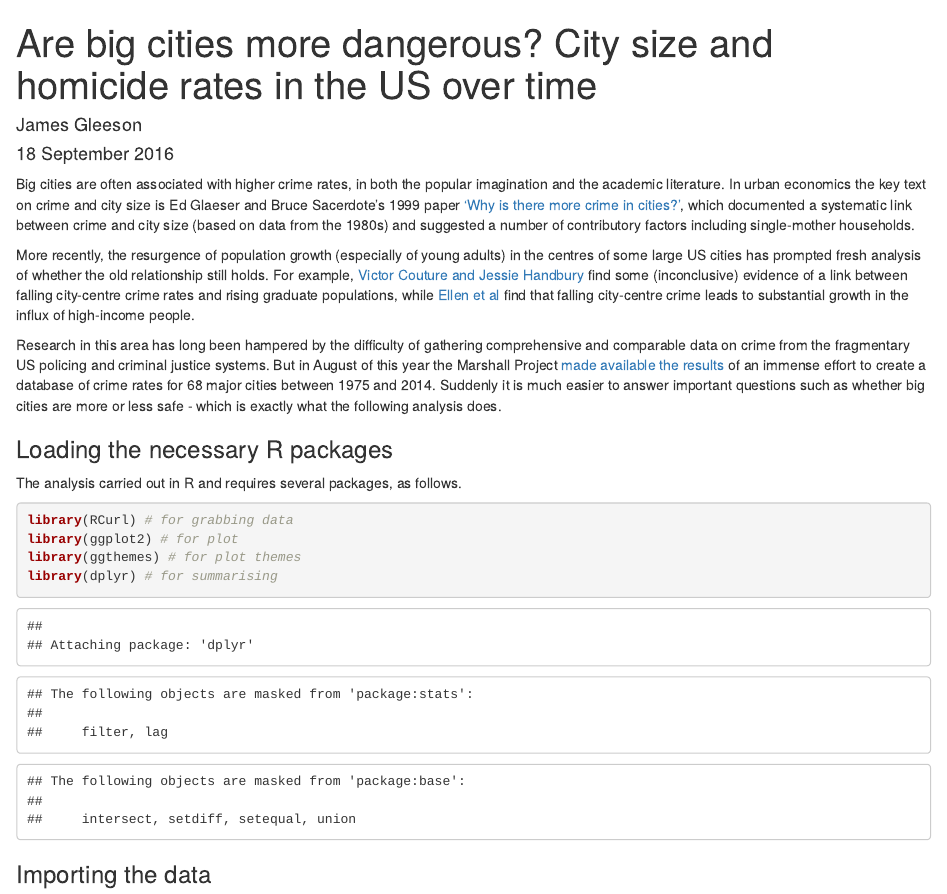
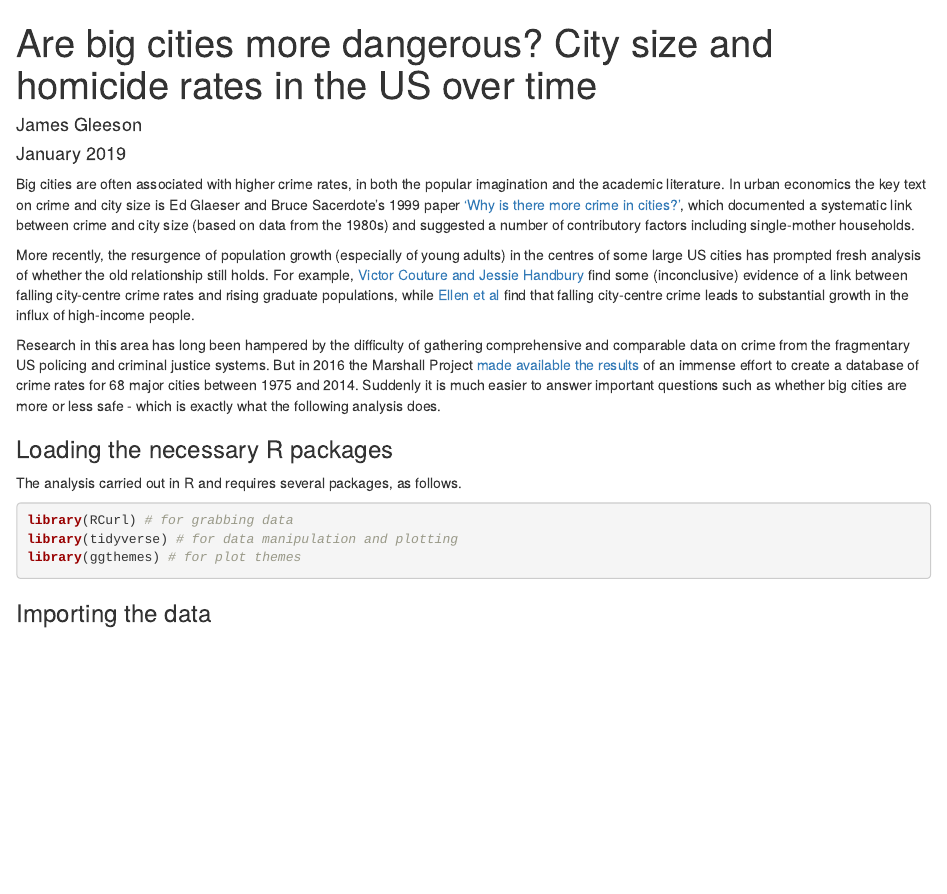
Before and after one commit to jgleeson/citycrime, an R Markdown document (index.Rmd): the page in a window 1100 px wide, from its top. Rendered offline with R 4.5, knitr and Pandoc, with nearby package versions; some code elsewhere in the file could not run offline.

Commit message:
Replaced dplyr and ggplot2 with tidyverse, and removed reference to 2016 being 'this year'

````diff
--- a/index.Rmd
+++ b/index.Rmd
@@ -2,7 +2,7 @@
 title: Are big cities more dangerous? City size and homicide rates in the US over
   time
 author: "James Gleeson"
-date: "18 September 2016"
+date: "January 2019"
 output: html_document
 ---
 
@@ -14,16 +14,15 @@ Big cities are often associated with higher crime rates, in both the popular ima
 
 More recently, the resurgence of population growth (especially of young adults) in the centres of some large US cities has prompted fresh analysis of whether the old relationship still holds. For example, [Victor Couture and Jessie Handbury](http://faculty.haas.berkeley.edu/couture/download/Couture_Handbury_Revival.pdf) find some (inconclusive) evidence of a link between falling city-centre crime rates and rising graduate populations, while [Ellen et al](https://www.philadelphiafed.org/-/media/community-development/events/2016/research-symposium-on-gentrification/pdfs/panel1_ingridgouldellen.pdf?la=en) find that falling city-centre crime leads to substantial growth in the influx of high-income people.
 
-Research in this area has long been hampered by the difficulty of gathering comprehensive and comparable data on crime from the fragmentary US policing and criminal justice systems. But in August of this year the Marshall Project [made available the results](https://github.com/themarshallproject/city-crime) of an immense effort to create a database of crime rates for 68 major cities between 1975 and 2014. Suddenly it is much easier to answer important questions such as whether big cities are more or less safe - which is exactly what the following analysis does.
+Research in this area has long been hampered by the difficulty of gathering comprehensive and comparable data on crime from the fragmentary US policing and criminal justice systems. But in 2016 the Marshall Project [made available the results](https://github.com/themarshallproject/city-crime) of an immense effort to create a database of crime rates for 68 major cities between 1975 and 2014. Suddenly it is much easier to answer important questions such as whether big cities are more or less safe - which is exactly what the following analysis does.
 
 ### Loading the necessary R packages
 The analysis carried out in R and requires several packages, as follows.
 
-```{r packages, warning=FALSE}
+```{r packages, warning=FALSE, message=FALSE}
 library(RCurl) # for grabbing data
-library(ggplot2) # for plot
+library(tidyverse) # for data manipulation and plotting
 library(ggthemes) # for plot themes
-library(dplyr) # for summarising
 ```
 
 ### Importing the data
````
Also changed, not shown: index.html, index.Rmd (2 more changed lines).
